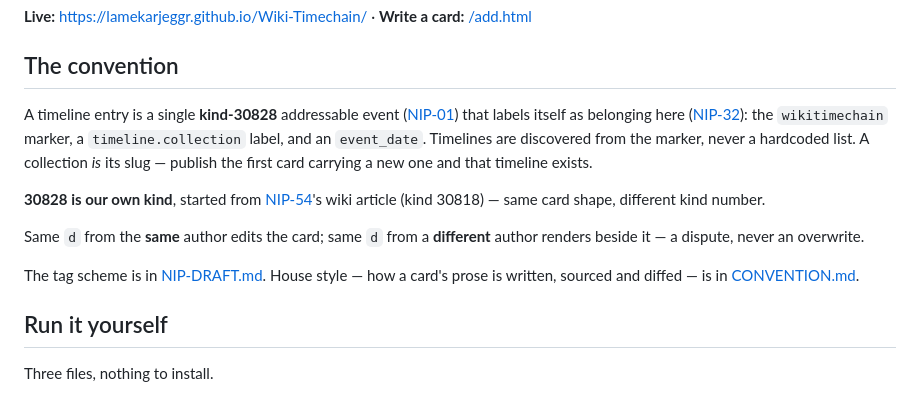
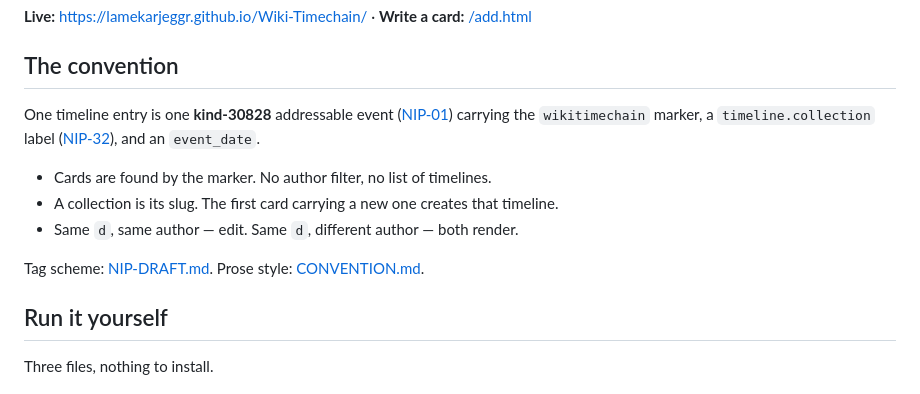
Before and after one commit to LamekaRjeggr/Wiki-Timechain, a Markdown page: README.md, the part around the change. Drawn GitHub-style.

Commit message:
README: convention section, facts only

```diff
--- a/README.md
+++ b/README.md
@@ -9,22 +9,17 @@ build step.
 
 ## The convention
 
-A timeline entry is a single **kind-30828** addressable event
-([NIP-01](https://github.com/nostr-protocol/nips/blob/master/01.md)) that labels
-itself as belonging here ([NIP-32](https://github.com/nostr-protocol/nips/blob/master/32.md)):
-the `wikitimechain` marker, a `timeline.collection` label, and an `event_date`.
-Timelines are discovered from the marker, never a hardcoded list. A collection *is*
-its slug — publish the first card carrying a new one and that timeline exists.
+One timeline entry is one **kind-30828** addressable event
+([NIP-01](https://github.com/nostr-protocol/nips/blob/master/01.md)) carrying the
+`wikitimechain` marker, a `timeline.collection` label
+([NIP-32](https://github.com/nostr-protocol/nips/blob/master/32.md)), and an
+`event_date`.
 
-**30828 is our own kind**, started from
-[NIP-54](https://github.com/nostr-protocol/nips/blob/master/54.md)'s wiki article
-(kind 30818) — same card shape, different kind number.
+- Cards are found by the marker. No author filter, no list of timelines.
+- A collection is its slug. The first card carrying a new one creates that timeline.
+- Same `d`, same author — edit. Same `d`, different author — both render.
 
-Same `d` from the **same** author edits the card; same `d` from a **different**
-author renders beside it — a dispute, never an overwrite.
-
-The tag scheme is in [NIP-DRAFT.md](NIP-DRAFT.md). House style — how a card's prose
-is written, sourced and diffed — is in [CONVENTION.md](CONVENTION.md).
+Tag scheme: [NIP-DRAFT.md](NIP-DRAFT.md). Prose style: [CONVENTION.md](CONVENTION.md).
 
 ## Run it yourself
 
```
